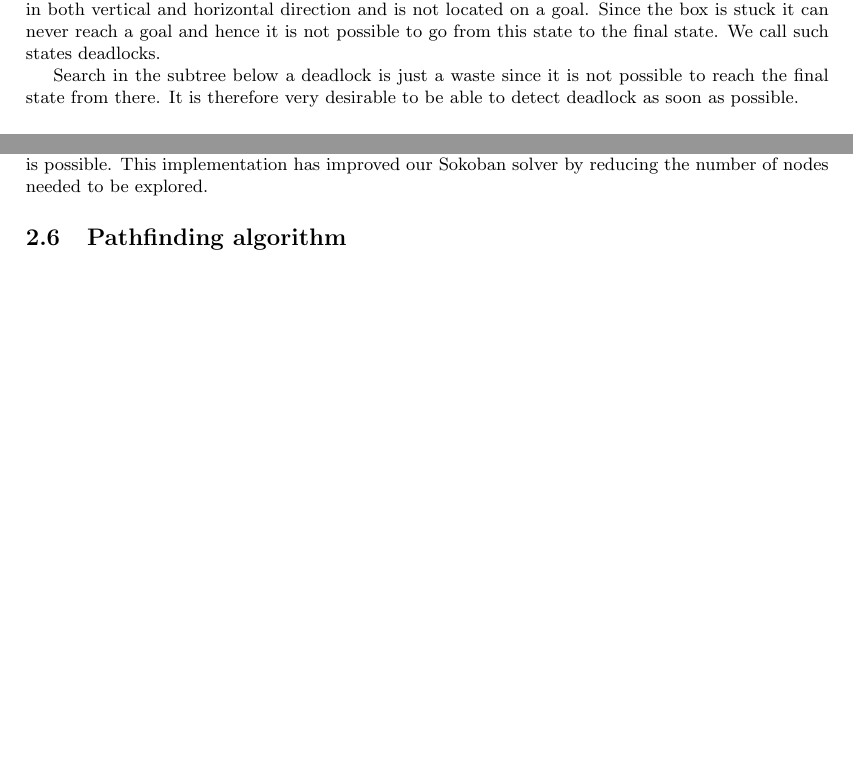
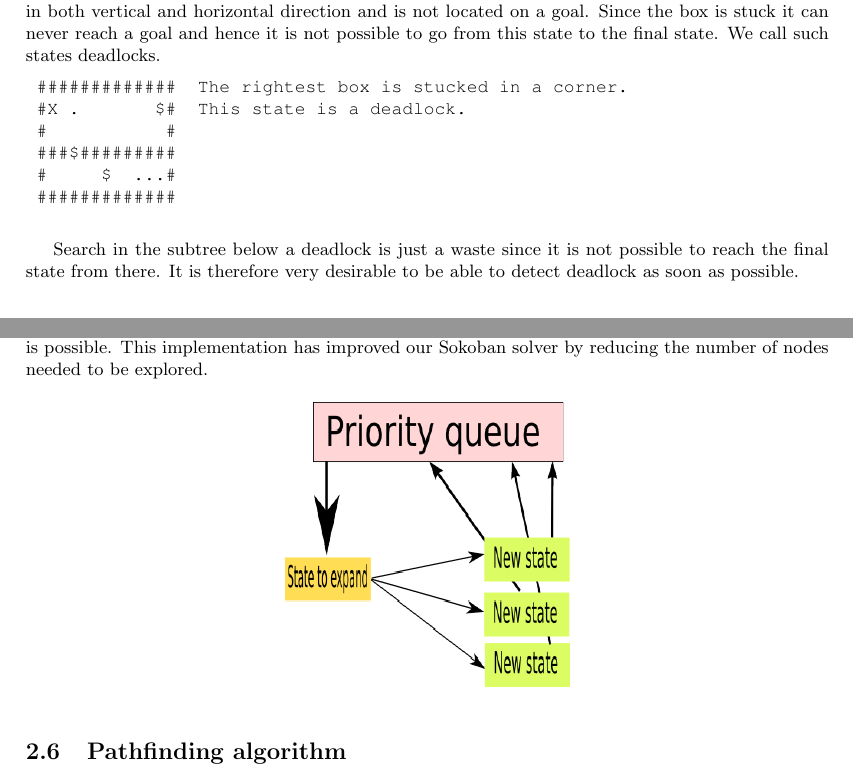
Before and after one commit to carolineKer/sokoban, a LaTeX document (report/report.tex): two parts of pages 4 and 5 of 6, joined at a grey line, cut so that both start at the same text, the shorter picture padded with empty space. Compiled offline with pdfLaTeX.

Commit message:
Add some figures in the report

```diff
--- a/report/report.tex
+++ b/report/report.tex
@@ -202,6 +202,15 @@
 	Since the box is stuck it can never reach a goal and hence it is not possible to go from this state to the final state.
 	We call such states deadlocks.
 
+	\begin{verbatim}
+	#############  The rightest box is stucked in a corner.
+	#X .       $#  This state is a deadlock.
+	#           #
+	###$#########
+	#     $  ...#
+	#############
+	\end{verbatim}
+
         Search in the subtree below a deadlock is just a waste since it is not possible to reach the final state from there.
         It is therefore very desirable to be able to detect deadlock as soon as possible.
 	  \subsubsection{Frozen deadlock}
@@ -241,6 +250,10 @@
 	Of course we do not use twice the same goal and we use the closest goal when it is possible.
 	This implementation has improved our Sokoban solver by reducing the number of nodes needed to be explored.
 
+	\begin{figure}[h]
+	\centerline{\includegraphics[height=5 cm, width=5cm]{./priority_state.png}}
+	\end{figure}
+
 	\subsection{Pathfinding algorithm}
 
     \subsection{Search}
```
Also changed, not shown: report/priority_state.png (added), report/priority_state.svg (added), report/report.pdf.
